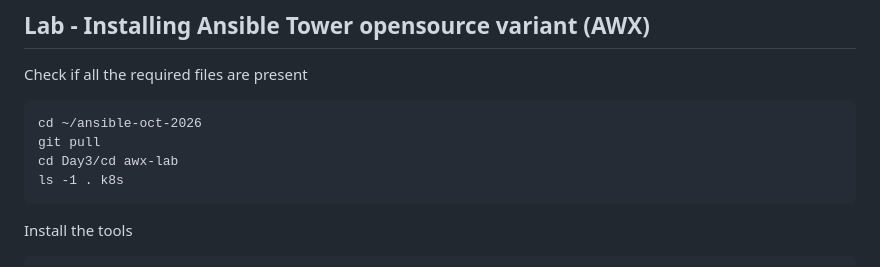
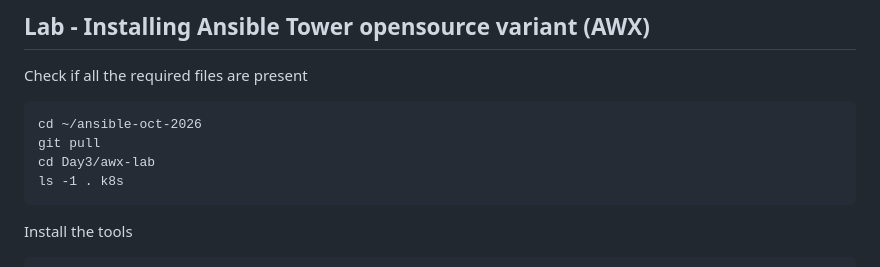
Before and after one commit to tektutor/ansible-oct-2026, a Markdown page: Day3/README.md, the part around the change. Drawn GitHub-style.

````diff
--- a/Day3/README.md
+++ b/Day3/README.md
@@ -5,7 +5,7 @@ Check if all the required files are present
 ```
 cd ~/ansible-oct-2026
 git pull
-cd Day3/cd awx-lab
+cd Day3/awx-lab
 ls -1 . k8s
 ```
 
````
